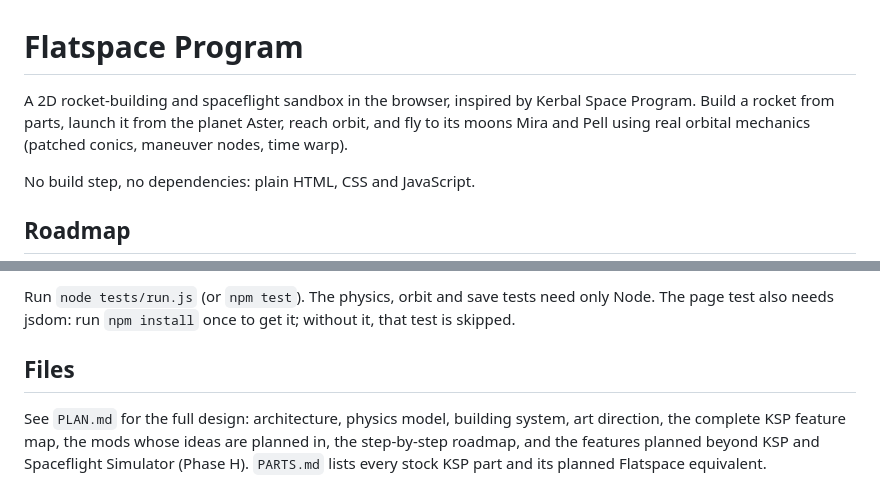
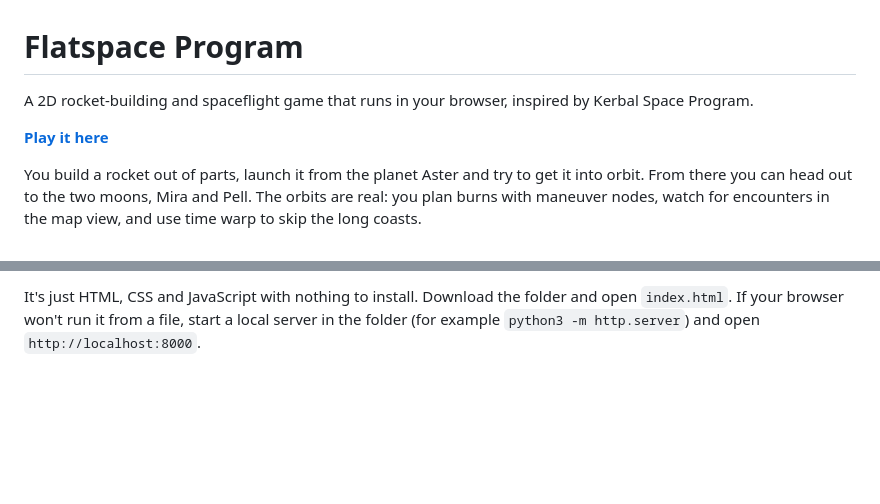
Before and after one commit to rabidkoala25/FlatSpace, a Markdown page: README.md, 2 parts joined by grey strips. Rendered like a GitHub page; blank space fills up the shorter version.

```diff
--- a/README.md
+++ b/README.md
@@ -1,8 +1,8 @@
 # Flatspace Program
 
-A 2D rocket-building and spaceflight sandbox in the browser, inspired by Kerbal Space Program. Build a rocket from parts, launch it from the planet Aster, reach orbit, and fly to its moons Mira and Pell using real orbital mechanics (patched conics, maneuver nodes, time warp).
+A 2D rocket-building and spaceflight game that runs in your browser, inspired by Kerbal Space Program.
 
-No build step, no dependencies: plain HTML, CSS and JavaScript.
+**[Play it here](https://rabidkoala25.github.io/FlatSpace/)**
 
-## Roadmap
+You build a rocket out of parts, launch it from the planet Aster and try to get it into orbit. From there you can head out to the two moons, Mira and Pell. The orbits are real: you plan burns with maneuver nodes, watch for encounters in the map view, and use time warp to skip the long coasts.
 
@@ -76,6 +64,2 @@ Every key also has a button on the tool rail at the left of the build area. The
 
-Run `node tests/run.js` (or `npm test`). The physics, orbit and save tests need only Node. The page test also needs jsdom: run `npm install` once to get it; without it, that test is skipped.
-
-## Files
-
-See `PLAN.md` for the full design: architecture, physics model, building system, art direction, the complete KSP feature map, the mods whose ideas are planned in, the step-by-step roadmap, and the features planned beyond KSP and Spaceflight Simulator (Phase H). `PARTS.md` lists every stock KSP part and its planned Flatspace equivalent.
+It's just HTML, CSS and JavaScript with nothing to install. Download the folder and open `index.html`. If your browser won't run it from a file, start a local server in the folder (for example `python3 -m http.server`) and open `http://localhost:8000`.
```
Also changed, not shown: other parts of README.md (+38 -50 lines).
